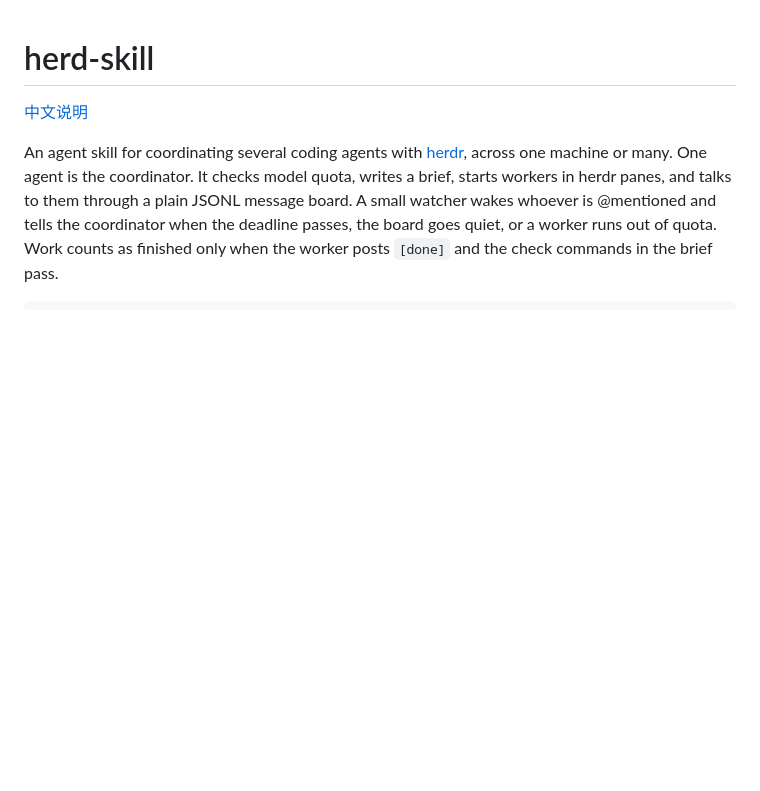
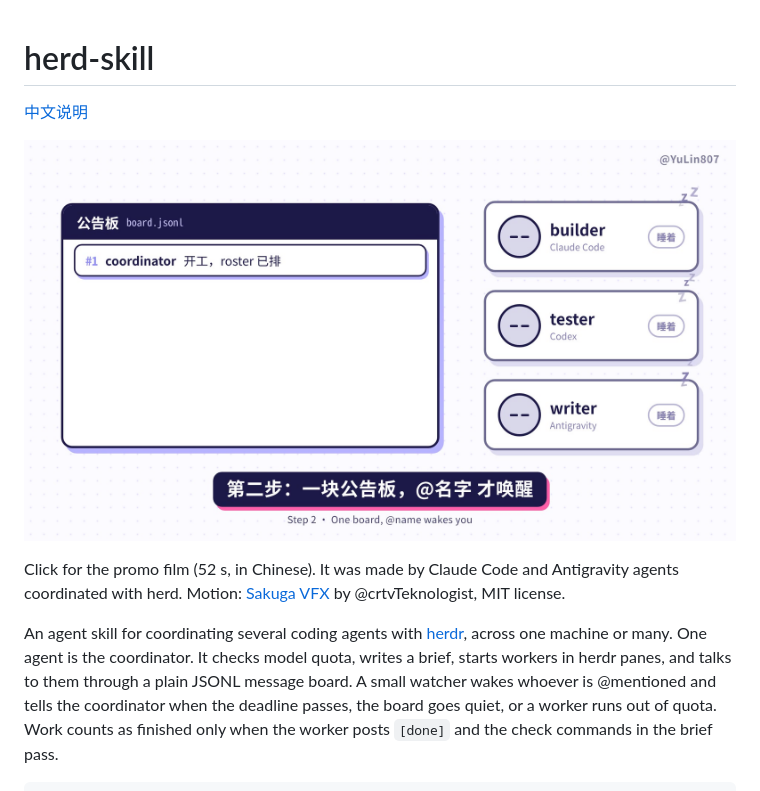
Before and after one commit to ythx-101/herd-skill, a Markdown page: README.md, the part around the change. GitHub-like rendering; pictures changed too: media/herd-promo-poster.jpg (added); blank space fills up the shorter version.

```diff
--- a/README.md
+++ b/README.md
@@ -1,6 +1,10 @@
 # herd-skill
 
 [中文说明](README.zh-CN.md)
+
+[![herd promo film (52 s, Chinese)](media/herd-promo-poster.jpg)](media/herd-promo-zh.mp4)
+
+Click for the promo film (52 s, in Chinese). It was made by Claude Code and Antigravity agents coordinated with herd. Motion: [Sakuga VFX](https://github.com/finktheartist/sakuga-vfx) by @crtvTeknologist, MIT license.
 
 An agent skill for coordinating several coding agents with [herdr](https://herdr.dev), across one machine or many. One agent is the coordinator. It checks model quota, writes a brief, starts workers in herdr panes, and talks to them through a plain JSONL message board. A small watcher wakes whoever is @mentioned and tells the coordinator when the deadline passes, the board goes quiet, or a worker runs out of quota. Work counts as finished only when the worker posts `[done]` and the check commands in the brief pass.
 
```
Also changed, not shown: README.zh-CN.md (+4 -0 lines), 1 other file.
